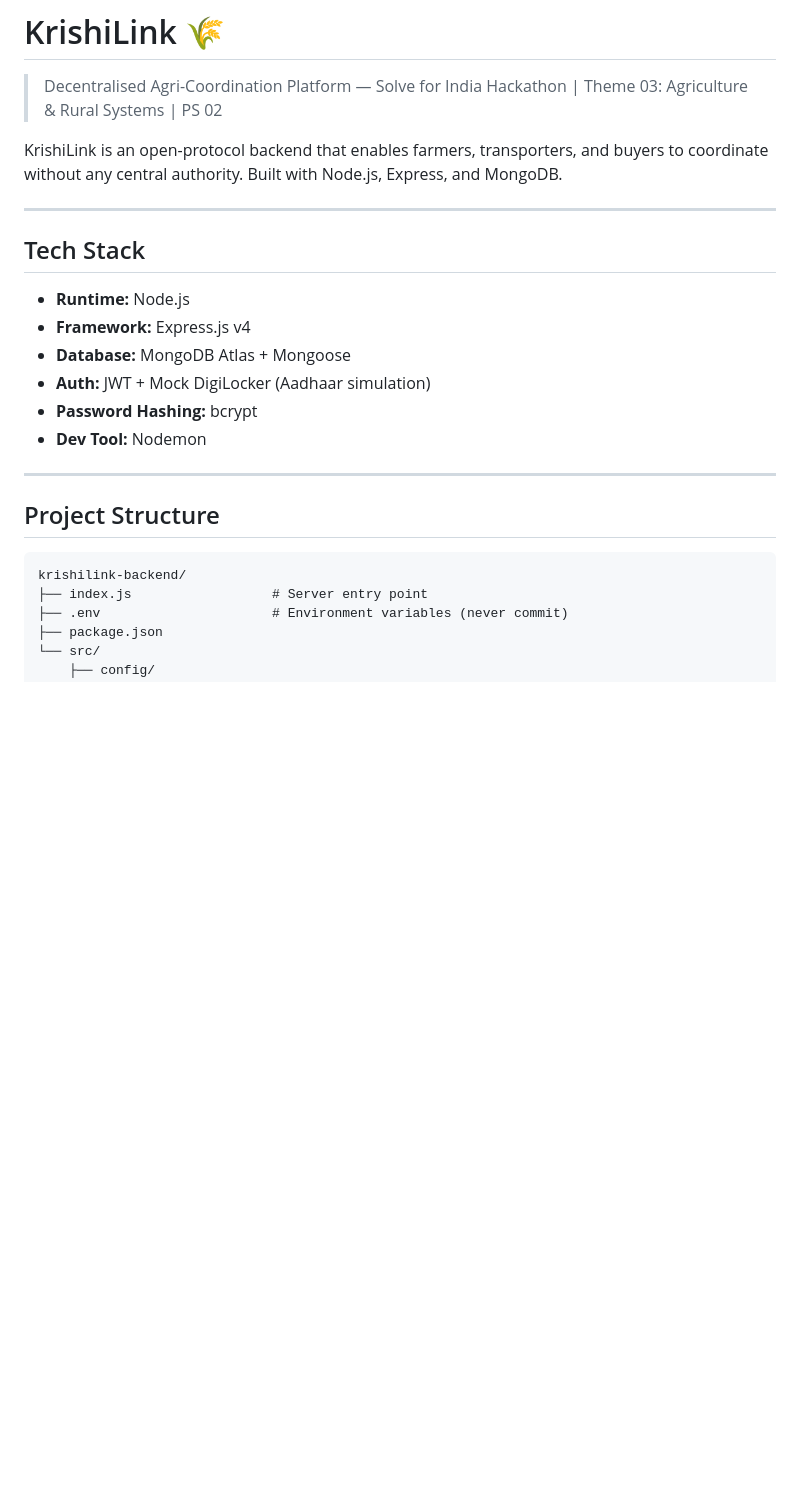
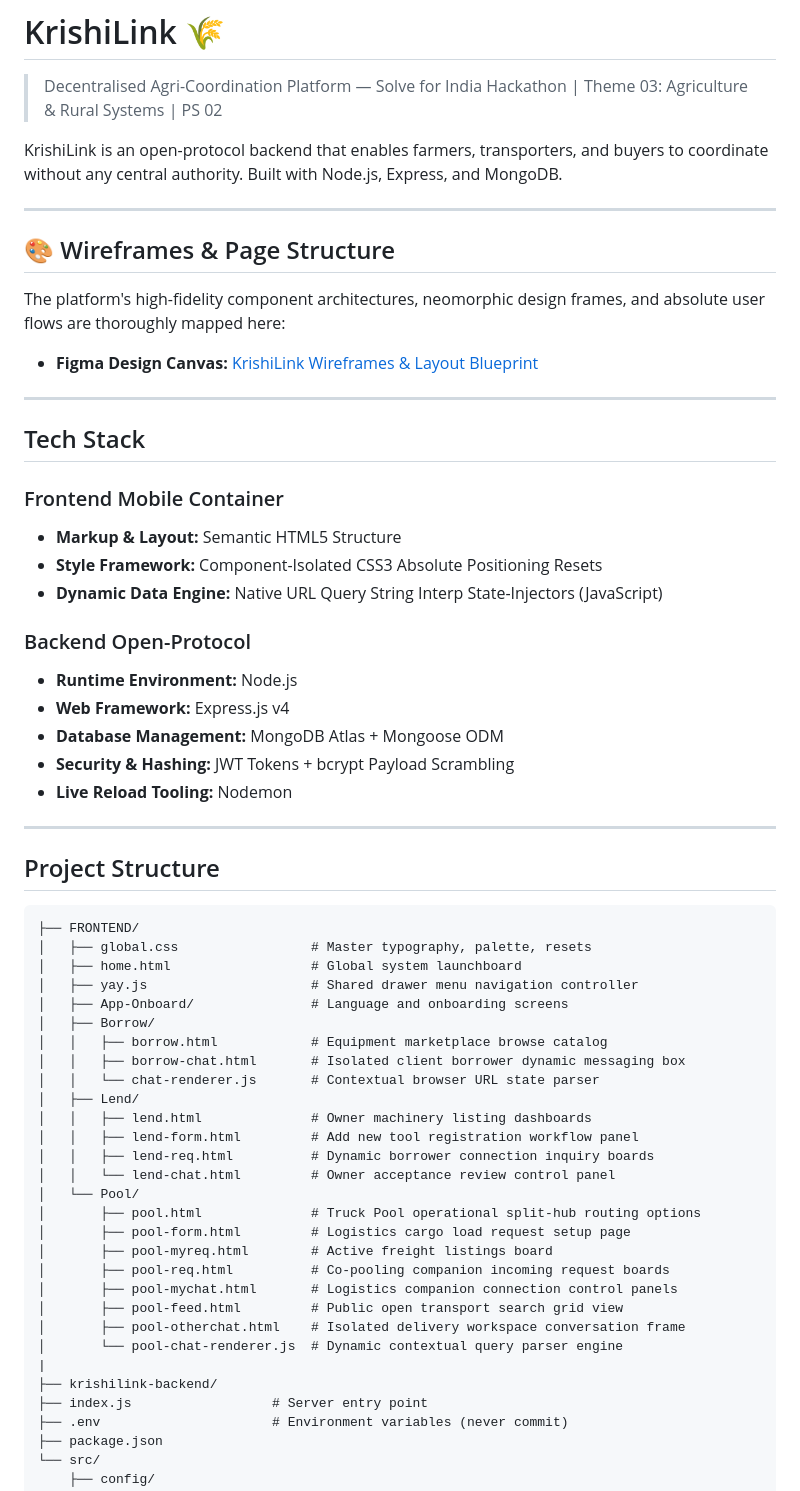
Before and after one commit to AdrikaJaiswal/TeamAluPosto-REPDOX, a Markdown page: README.md, the part around the change. Drawn GitHub-style; blank space fills up the shorter version.

Commit message:
Update project structure in README.md

````diff
--- a/README.md
+++ b/README.md
@@ -5,22 +5,56 @@
 KrishiLink is an open-protocol backend that enables farmers, transporters, and buyers to coordinate without any central authority. Built with Node.js, Express, and MongoDB.
 
 ---
+## 🎨 Wireframes & Page Structure
+
+The platform's high-fidelity component architectures, neomorphic design frames, and absolute user flows are thoroughly mapped here:
+* **Figma Design Canvas:** [KrishiLink Wireframes & Layout Blueprint](https://www.figma.com/design/5AXbqmDyvf0lCHNwLKIQuv/KrishiLink?node-id=0-1&t=QCF4kRzxzejLi4EQ-1)
+---
 
 ## Tech Stack
 
-- **Runtime:** Node.js
-- **Framework:** Express.js v4
-- **Database:** MongoDB Atlas + Mongoose
-- **Auth:** JWT + Mock DigiLocker (Aadhaar simulation)
-- **Password Hashing:** bcrypt
-- **Dev Tool:** Nodemon
+### Frontend Mobile Container
+* **Markup & Layout:** Semantic HTML5 Structure
+* **Style Framework:** Component-Isolated CSS3 Absolute Positioning Resets
+* **Dynamic Data Engine:** Native URL Query String Interp State-Injectors (JavaScript)
+
+### Backend Open-Protocol
+* **Runtime Environment:** Node.js
+* **Web Framework:** Express.js v4
+* **Database Management:** MongoDB Atlas + Mongoose ODM
+* **Security & Hashing:** JWT Tokens + bcrypt Payload Scrambling
+* **Live Reload Tooling:** Nodemon
 
 ---
 
 ## Project Structure
 
 ```
-krishilink-backend/
+├── FRONTEND/
+│   ├── global.css                 # Master typography, palette, resets
+│   ├── home.html                  # Global system launchboard
+│   ├── yay.js                     # Shared drawer menu navigation controller
+│   ├── App-Onboard/               # Language and onboarding screens
+│   ├── Borrow/
+│   │   ├── borrow.html            # Equipment marketplace browse catalog
+│   │   ├── borrow-chat.html       # Isolated client borrower dynamic messaging box
+│   │   └── chat-renderer.js       # Contextual browser URL state parser
+│   ├── Lend/
+│   │   ├── lend.html              # Owner machinery listing dashboards
+│   │   ├── lend-form.html         # Add new tool registration workflow panel
+│   │   ├── lend-req.html          # Dynamic borrower connection inquiry boards
+│   │   └── lend-chat.html         # Owner acceptance review control panel
+│   └── Pool/
+│       ├── pool.html              # Truck Pool operational split-hub routing options
+│       ├── pool-form.html         # Logistics cargo load request setup page
+│       ├── pool-myreq.html        # Active freight listings board
+│       ├── pool-req.html          # Co-pooling companion incoming request boards
+│       ├── pool-mychat.html       # Logistics companion connection control panels
+│       ├── pool-feed.html         # Public open transport search grid view
+│       ├── pool-otherchat.html    # Isolated delivery workspace conversation frame
+│       └── pool-chat-renderer.js  # Dynamic contextual query parser engine
+|
+├── krishilink-backend/
 ├── index.js                  # Server entry point
 ├── .env                      # Environment variables (never commit)
 ├── package.json
````
